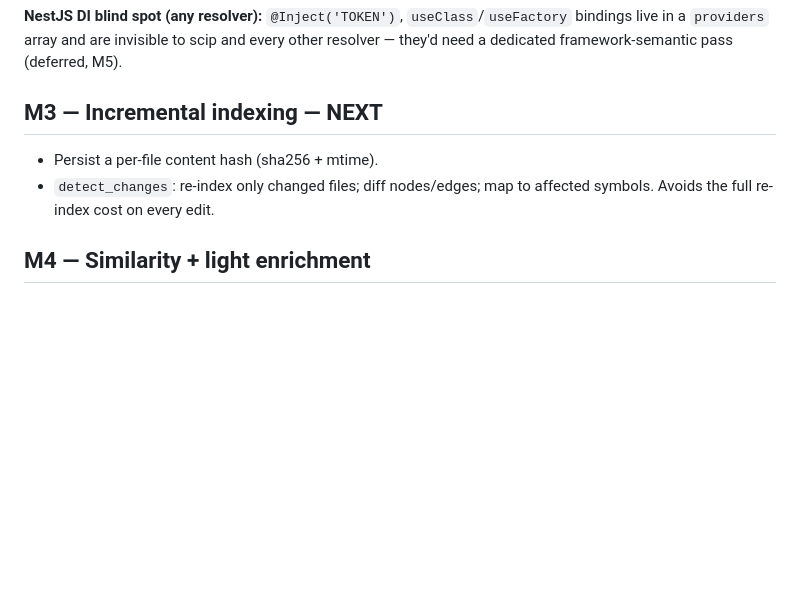
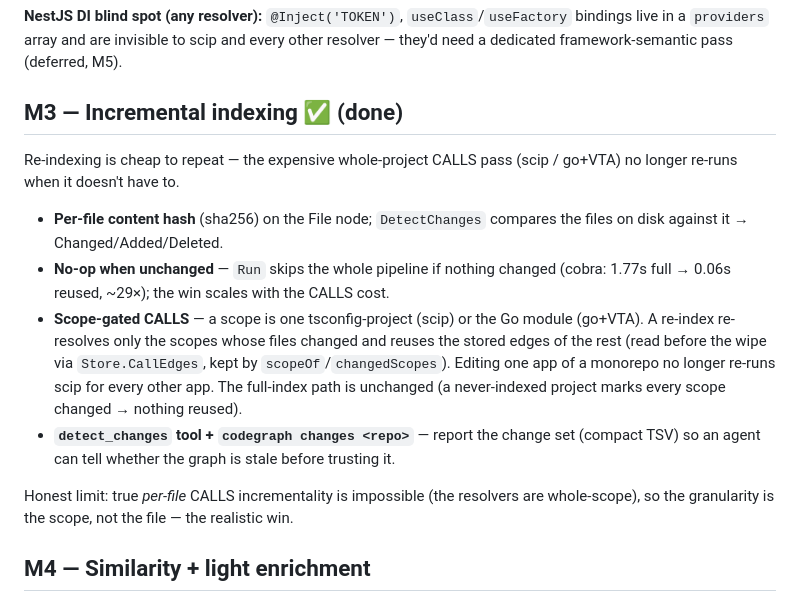
Before and after one commit to Lordymine/codegraph, a Markdown page: docs/ROADMAP.md, the part around the change. GitHub-like rendering; blank space fills up the shorter version.

```diff
--- a/docs/ROADMAP.md
+++ b/docs/ROADMAP.md
@@ -71,11 +71,26 @@ its own benchmark grades them (PARTIAL, not FAIL). See `docs/QUALITY.md`.
 bindings live in a `providers` array and are invisible to scip and every other
 resolver — they'd need a dedicated framework-semantic pass (deferred, M5).
 
-## M3 — Incremental indexing — NEXT
+## M3 — Incremental indexing ✅ (done)
 
-- Persist a per-file content hash (sha256 + mtime).
-- `detect_changes`: re-index only changed files; diff nodes/edges; map to affected
-  symbols. Avoids the full re-index cost on every edit.
+Re-indexing is cheap to repeat — the expensive whole-project CALLS pass (scip /
+go+VTA) no longer re-runs when it doesn't have to.
+
+- **Per-file content hash** (sha256) on the File node; `DetectChanges` compares the
+  files on disk against it → Changed/Added/Deleted.
+- **No-op when unchanged** — `Run` skips the whole pipeline if nothing changed
+  (cobra: 1.77s full → 0.06s reused, ~29×); the win scales with the CALLS cost.
+- **Scope-gated CALLS** — a scope is one tsconfig-project (scip) or the Go module
+  (go+VTA). A re-index re-resolves only the scopes whose files changed and reuses the
+  stored edges of the rest (read before the wipe via `Store.CallEdges`, kept by
+  `scopeOf`/`changedScopes`). Editing one app of a monorepo no longer re-runs scip for
+  every other app. The full-index path is unchanged (a never-indexed project marks
+  every scope changed → nothing reused).
+- **`detect_changes` tool + `codegraph changes <repo>`** — report the change set
+  (compact TSV) so an agent can tell whether the graph is stale before trusting it.
+
+Honest limit: true *per-file* CALLS incrementality is impossible (the resolvers are
+whole-scope), so the granularity is the scope, not the file — the realistic win.
 
 ## M4 — Similarity + light enrichment
 
```
Also changed, not shown: CLAUDE.md (+10 -7 lines), docs/ARCHITECTURE.md (+19 -13 lines).
